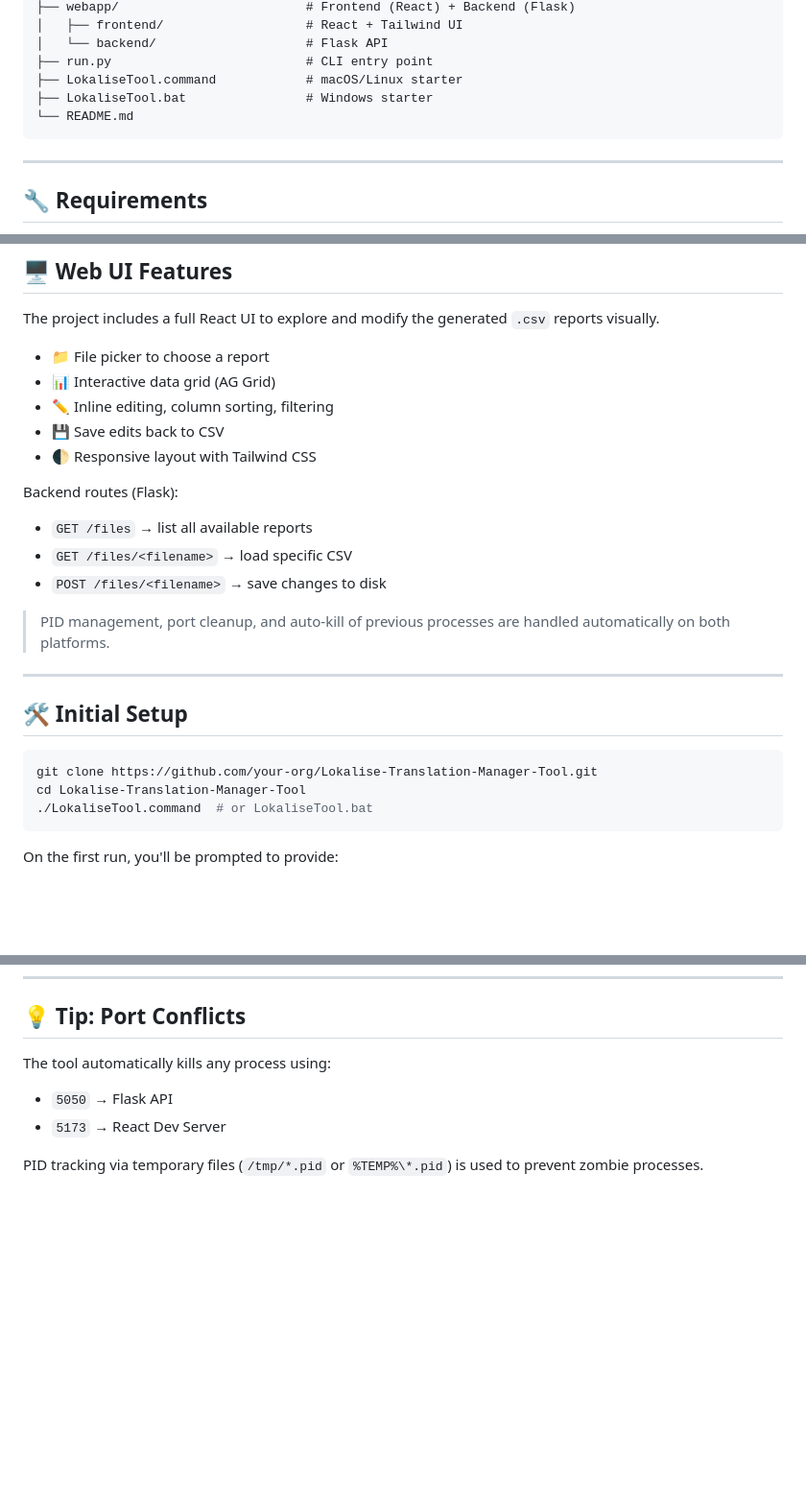
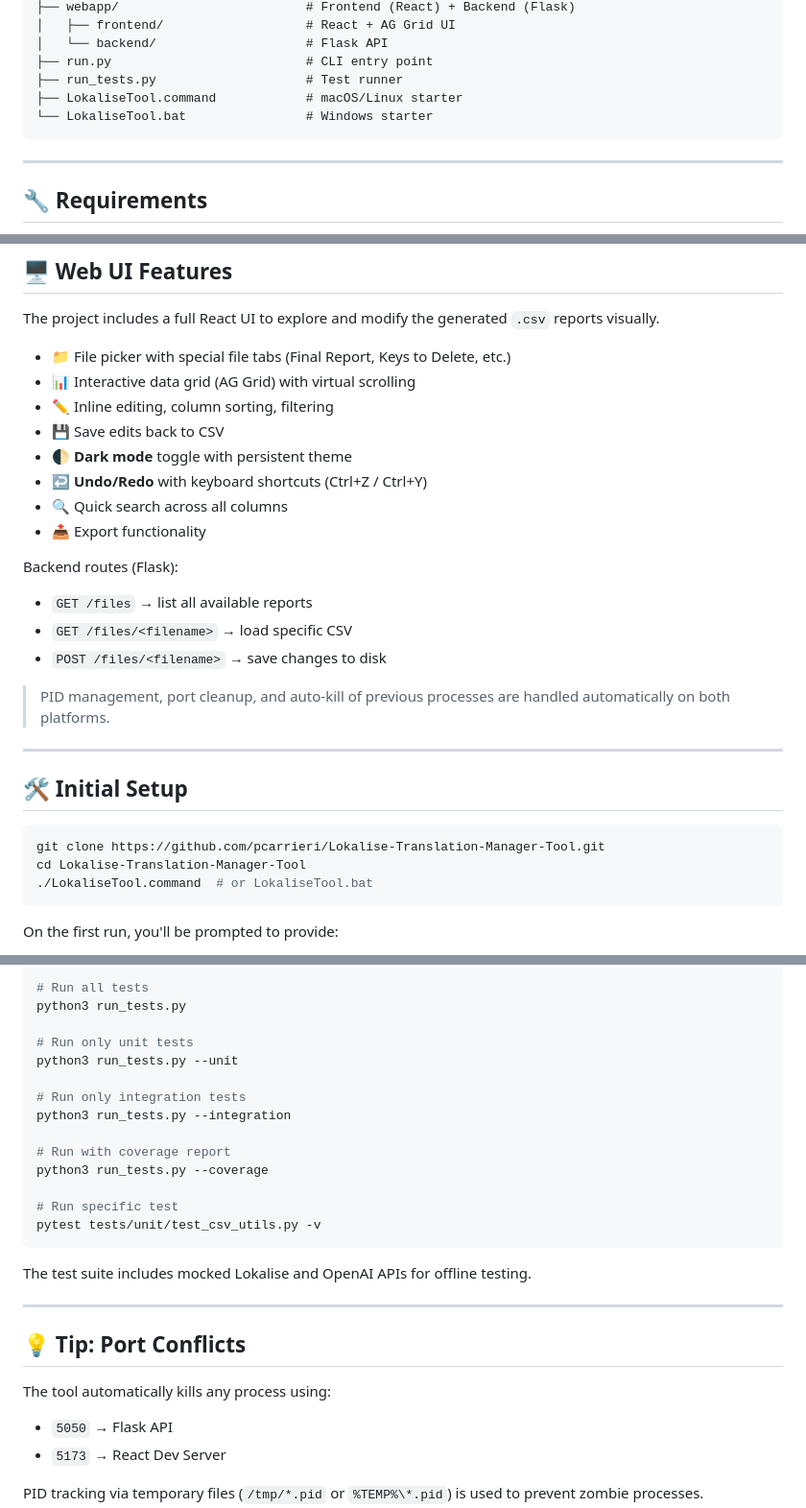
Before and after one commit to pcarrieri/Lokalise-Translation-Manager-Tool, a Markdown page: README.md, 3 parts joined by grey strips. Shown: that part at 96% size. Drawn GitHub-style; blank space fills up the shorter version.

````diff
--- a/README.md
+++ b/README.md
@@ -49,10 +100,10 @@ Lokalise-Translation-Manager-Tool/
 ├── webapp/                         # Frontend (React) + Backend (Flask)
-│   ├── frontend/                   # React + Tailwind UI
+│   ├── frontend/                   # React + AG Grid UI
 │   └── backend/                    # Flask API
 ├── run.py                          # CLI entry point
+├── run_tests.py                    # Test runner
 ├── LokaliseTool.command            # macOS/Linux starter
-├── LokaliseTool.bat                # Windows starter
-└── README.md
+└── LokaliseTool.bat                # Windows starter
 ```
 
 ---
@@ -101,11 +152,14 @@ python3 run.py
 
 The project includes a full React UI to explore and modify the generated `.csv` reports visually.
 
-- 📁 File picker to choose a report
-- 📊 Interactive data grid (AG Grid)
+- 📁 File picker with special file tabs (Final Report, Keys to Delete, etc.)
+- 📊 Interactive data grid (AG Grid) with virtual scrolling
 - ✏️ Inline editing, column sorting, filtering
 - 💾 Save edits back to CSV
-- 🌓 Responsive layout with Tailwind CSS
+- 🌓 **Dark mode** toggle with persistent theme
+- ↩️ **Undo/Redo** with keyboard shortcuts (Ctrl+Z / Ctrl+Y)
+- 🔍 Quick search across all columns
+- 📤 Export functionality
 
 Backend routes (Flask):
 - `GET /files` → list all available reports
@@ -119,7 +173,7 @@ Backend routes (Flask):
 ## 🛠️ Initial Setup
 
 ```bash
-git clone https://github.com/your-org/Lokalise-Translation-Manager-Tool.git
+git clone https://github.com/pcarrieri/Lokalise-Translation-Manager-Tool.git
 cd Lokalise-Translation-Manager-Tool
 ./LokaliseTool.command  # or LokaliseTool.bat
 ```
@@ -185,3 +307,24 @@ These languages will be ignored during validation and translation.
+```bash
+# Run all tests
+python3 run_tests.py
+
+# Run only unit tests
+python3 run_tests.py --unit
+
+# Run only integration tests
+python3 run_tests.py --integration
+
+# Run with coverage report
+python3 run_tests.py --coverage
+
+# Run specific test
+pytest tests/unit/test_csv_utils.py -v
+```
+
+The test suite includes mocked Lokalise and OpenAI APIs for offline testing.
+
+---
+
 ## 💡 Tip: Port Conflicts
 
 The tool automatically kills any process using:
````
Also changed, not shown: other parts of README.md (+127 -8 lines).
